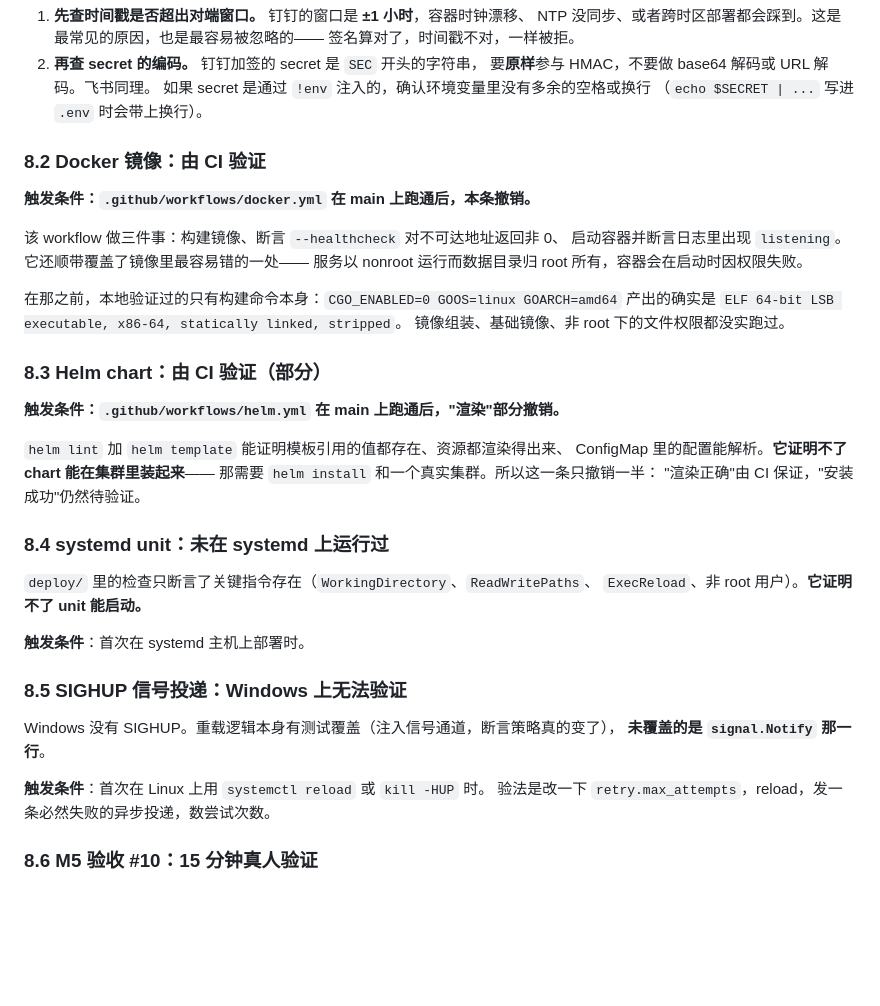
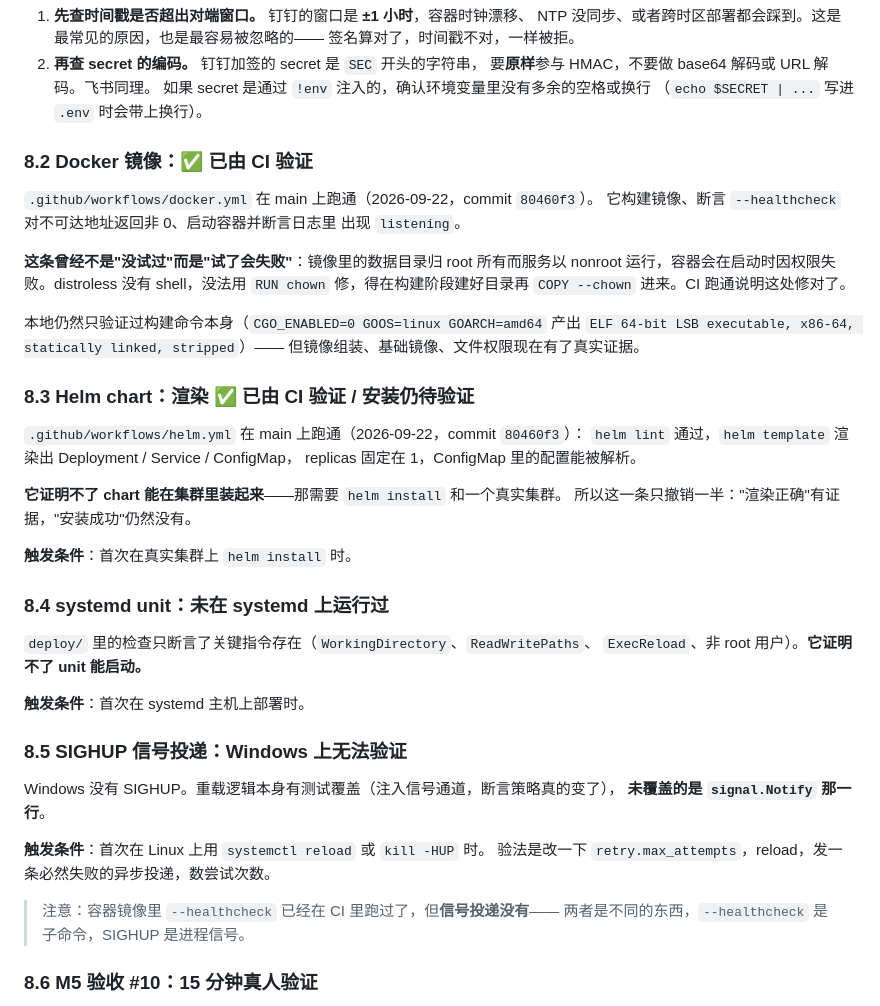
Before and after one commit to 1wu-davy-2/NotifyRelay, a Markdown page: docs/06-operations.md, the part around the change. Drawn GitHub-style; blank space fills up the shorter version.

Commit message:
Record that CI has run, and what it proved
Both workflows passed on 80460f3. The operations manual's unverified list is
updated accordingly: the image is no longer "never built" — it builds, the
container starts as the nonroot user, and the healthcheck fails when it should.
The chart's rendering is verified; installing it still is not, and the entry
says which half was retired rather than closing the whole item.

Worth recording what CI caught, because it is the argument for having it: the
image's data directory was owned by root while the service runs as nonroot, so
the container would have died at startup. The WORKDIR added earlier did not fix
it — Docker creates the working directory before USER takes effect. No local
check could have found this; there is no Docker on the machine it was written
on, and a file-level assertion can only look for directives somebody already
knew to write.

Also notes that --healthcheck passing in CI says nothing about SIGHUP: one is a
subcommand, the other is a process signal, and only the first has been run.

```diff
--- a/docs/06-operations.md
+++ b/docs/06-operations.md
@@ -189,26 +189,30 @@ systemctl reload notifyrelay     # 发 SIGHUP
    如果 secret 是通过 `!env` 注入的，确认环境变量里没有多余的空格或换行
    （`echo $SECRET | ...` 写进 `.env` 时会带上换行）。
 
-### 8.2 Docker 镜像：由 CI 验证
+### 8.2 Docker 镜像：✅ 已由 CI 验证
 
-**触发条件：`.github/workflows/docker.yml` 在 main 上跑通后，本条撤销。**
+`.github/workflows/docker.yml` 在 main 上跑通（2026-09-22，commit `80460f3`）。
+它构建镜像、断言 `--healthcheck` 对不可达地址返回非 0、启动容器并断言日志里
+出现 `listening`。
 
-该 workflow 做三件事：构建镜像、断言 `--healthcheck` 对不可达地址返回非 0、
-启动容器并断言日志里出现 `listening`。它还顺带覆盖了镜像里最容易错的一处——
-服务以 nonroot 运行而数据目录归 root 所有，容器会在启动时因权限失败。
+**这条曾经不是"没试过"而是"试了会失败"**：镜像里的数据目录归 root 所有而服务以
+nonroot 运行，容器会在启动时因权限失败。distroless 没有 shell，没法用 `RUN chown`
+修，得在构建阶段建好目录再 `COPY --chown` 进来。CI 跑通说明这处修对了。
 
-在那之前，本地验证过的只有构建命令本身：`CGO_ENABLED=0 GOOS=linux GOARCH=amd64`
-产出的确实是 `ELF 64-bit LSB executable, x86-64, statically linked, stripped`。
-镜像组装、基础镜像、非 root 下的文件权限都没实跑过。
+本地仍然只验证过构建命令本身（`CGO_ENABLED=0 GOOS=linux GOARCH=amd64` 产出
+`ELF 64-bit LSB executable, x86-64, statically linked, stripped`）——
+但镜像组装、基础镜像、文件权限现在有了真实证据。
 
-### 8.3 Helm chart：由 CI 验证（部分）
+### 8.3 Helm chart：渲染 ✅ 已由 CI 验证 / 安装仍待验证
 
-**触发条件：`.github/workflows/helm.yml` 在 main 上跑通后，"渲染"部分撤销。**
+`.github/workflows/helm.yml` 在 main 上跑通（2026-09-22，commit `80460f3`）：
+`helm lint` 通过，`helm template` 渲染出 Deployment / Service / ConfigMap，
+replicas 固定在 1，ConfigMap 里的配置能被解析。
 
-`helm lint` 加 `helm template` 能证明模板引用的值都存在、资源都渲染得出来、
-ConfigMap 里的配置能解析。**它证明不了 chart 能在集群里装起来**——
-那需要 `helm install` 和一个真实集群。所以这一条只撤销一半：
-"渲染正确"由 CI 保证，"安装成功"仍然待验证。
+**它证明不了 chart 能在集群里装起来**——那需要 `helm install` 和一个真实集群。
+所以这一条只撤销一半："渲染正确"有证据，"安装成功"仍然没有。
+
+**触发条件**：首次在真实集群上 `helm install` 时。
 
 ### 8.4 systemd unit：未在 systemd 上运行过
 
@@ -225,6 +229,9 @@ Windows 没有 SIGHUP。重载逻辑本身有测试覆盖（注入信号通道
 **触发条件**：首次在 Linux 上用 `systemctl reload` 或 `kill -HUP` 时。
 验法是改一下 `retry.max_attempts`，reload，发一条必然失败的异步投递，数尝试次数。
 
+> 注意：容器镜像里 `--healthcheck` 已经在 CI 里跑过了，但**信号投递没有**——
+> 两者是不同的东西，`--healthcheck` 是子命令，SIGHUP 是进程信号。
+
 ### 8.6 M5 验收 #10：15 分钟真人验证
 
 **待真人验证。** 前提：一台有 Docker 或能跑静态二进制的 Linux，加一个可用的上游
```
Also changed, not shown: docs/03-plan.md (+20 -5 lines).
